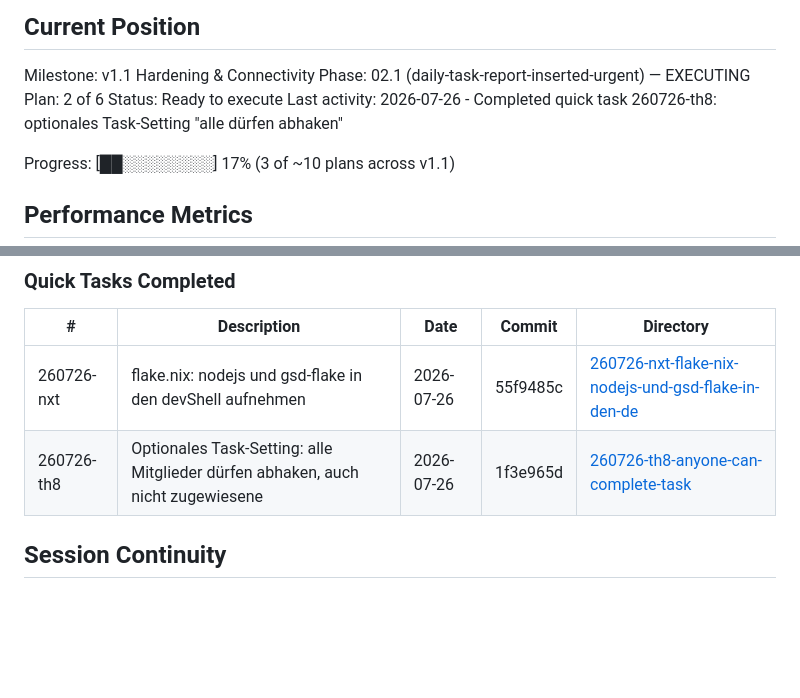
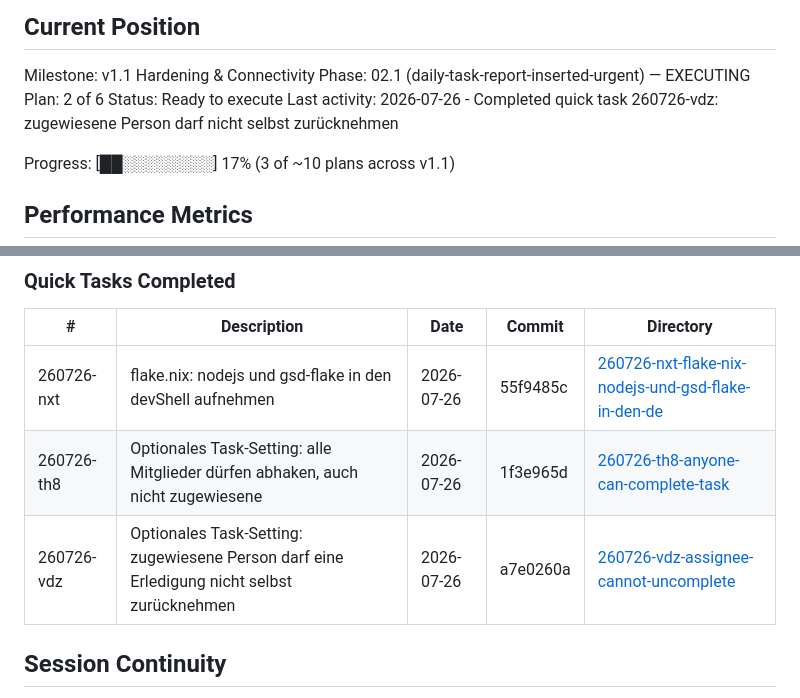
Before and after one commit to neosam/haushalt, a Markdown page: .planning/STATE.md, 2 parts joined by grey strips. Drawn GitHub-style; blank space fills up the shorter version.

Commit message:
docs(quick-260726-vdz): zugewiesene Person darf Erledigung nicht selbst zurücknehmen

```diff
--- a/.planning/STATE.md
+++ b/.planning/STATE.md
@@ -32,7 +32,7 @@ Milestone: v1.1 Hardening & Connectivity
 Phase: 02.1 (daily-task-report-inserted-urgent) — EXECUTING
 Plan: 2 of 6
 Status: Ready to execute
-Last activity: 2026-07-26 - Completed quick task 260726-th8: optionales Task-Setting "alle dürfen abhaken"
+Last activity: 2026-07-26 - Completed quick task 260726-vdz: zugewiesene Person darf nicht selbst zurücknehmen
 
 Progress: [██░░░░░░░░] 17% (3 of ~10 plans across v1.1)
 
@@ -92,6 +92,7 @@ None yet. Use `/gsd-add-todo` to capture ideas during sessions.
 |---|-------------|------|--------|-----------|
 | 260726-nxt | flake.nix: nodejs und gsd-flake in den devShell aufnehmen | 2026-07-26 | 55f9485c | [260726-nxt-flake-nix-nodejs-und-gsd-flake-in-den-de](./quick/260726-nxt-flake-nix-nodejs-und-gsd-flake-in-den-de/) |
 | 260726-th8 | Optionales Task-Setting: alle Mitglieder dürfen abhaken, auch nicht zugewiesene | 2026-07-26 | 1f3e965d | [260726-th8-anyone-can-complete-task](./quick/260726-th8-anyone-can-complete-task/) |
+| 260726-vdz | Optionales Task-Setting: zugewiesene Person darf eine Erledigung nicht selbst zurücknehmen | 2026-07-26 | a7e0260a | [260726-vdz-assignee-cannot-uncomplete](./quick/260726-vdz-assignee-cannot-uncomplete/) |
 
 ## Session Continuity
 
```
Also changed, not shown: 2 other files.
